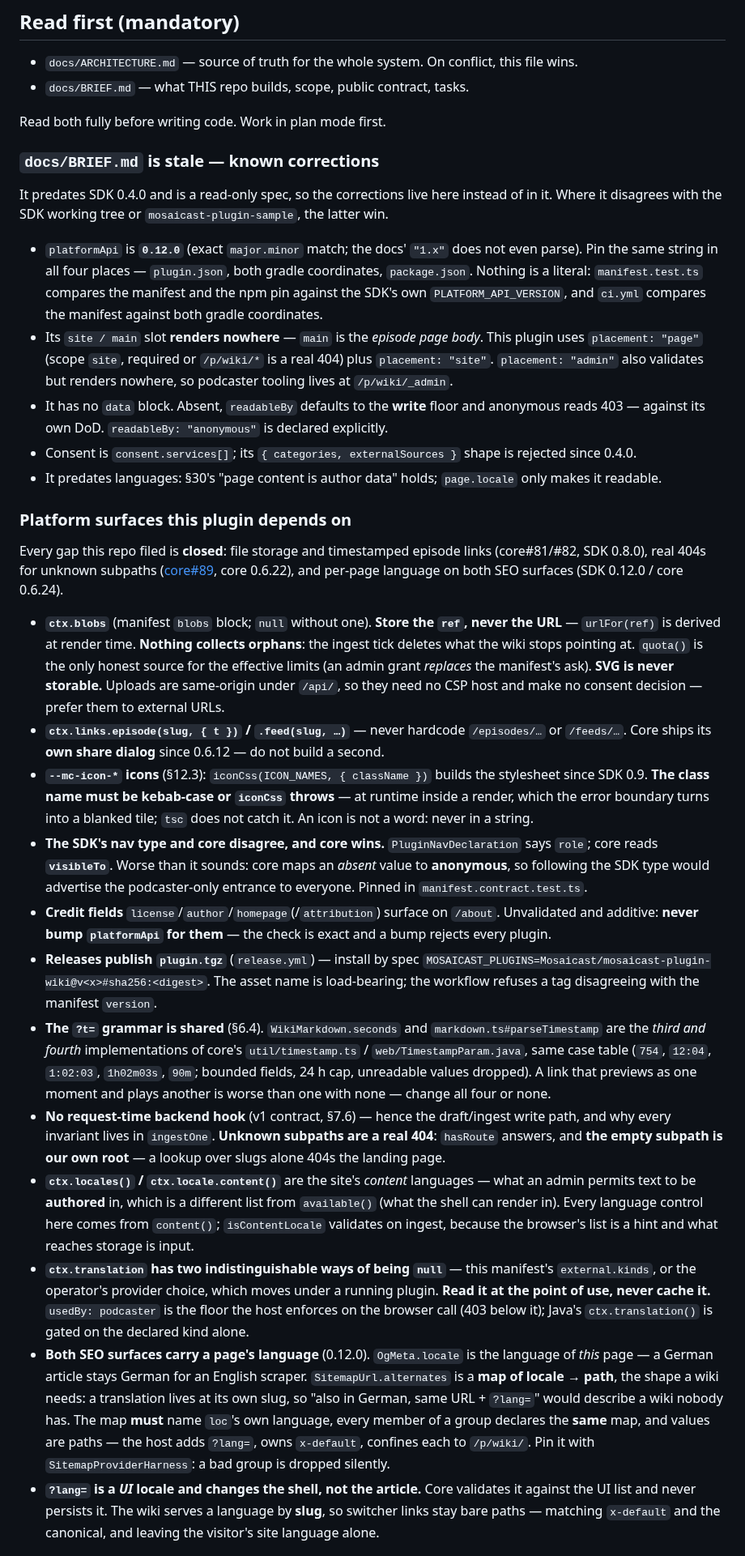
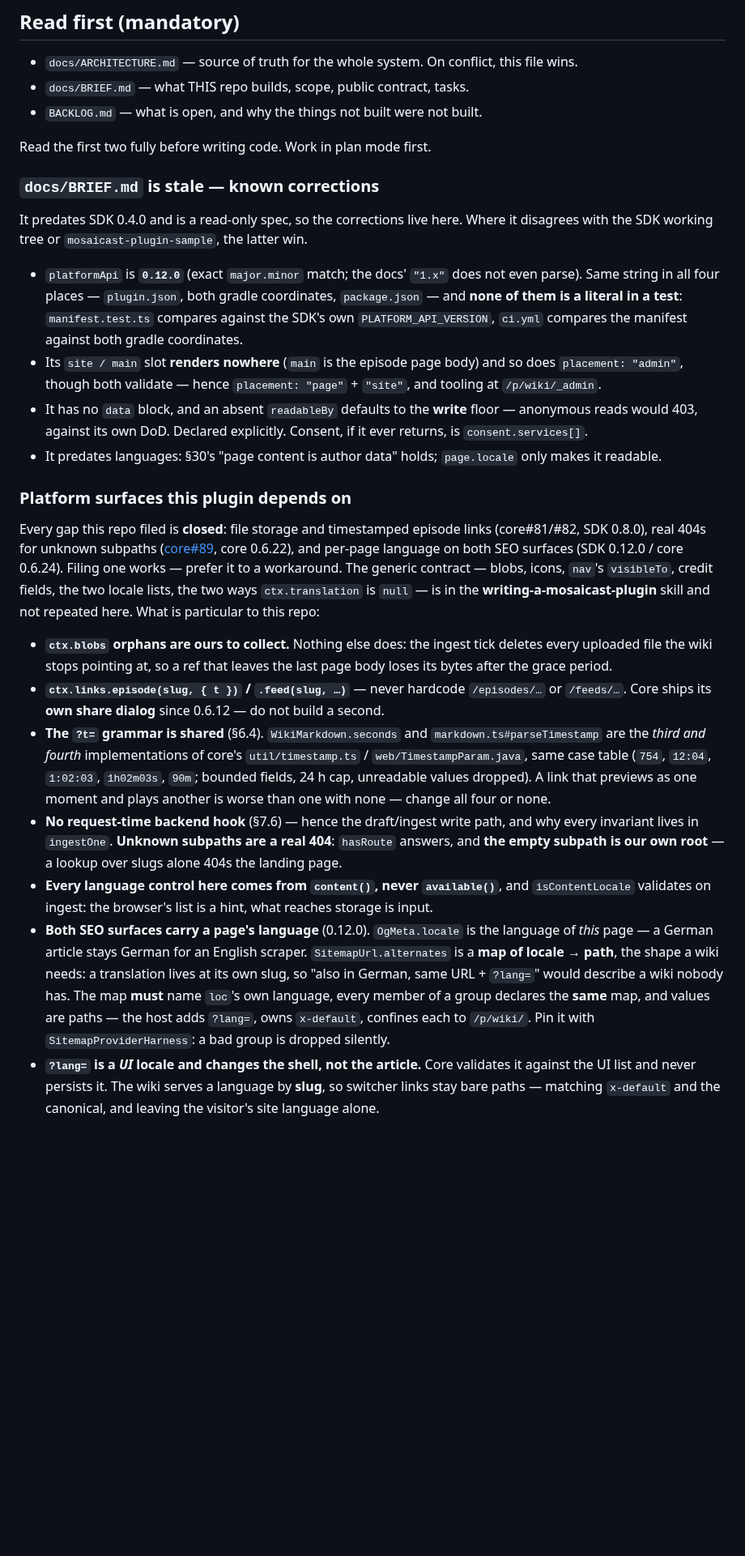
Before and after one commit to Mosaicast/mosaicast-plugin-wiki, a Markdown page: CLAUDE.md, the part around one of its changes. Shown at 81% size. Drawn GitHub-style; blank space fills up the shorter version.

```diff
--- a/CLAUDE.md
+++ b/CLAUDE.md
@@ -5,68 +5,50 @@ Site plugin: a simple wiki via the declarative schema provider (pages, revisions
 ## Read first (mandatory)
 - `docs/ARCHITECTURE.md` — source of truth for the whole system. On conflict, this file wins.
 - `docs/BRIEF.md` — what THIS repo builds, scope, public contract, tasks.
+- `BACKLOG.md` — what is open, and why the things not built were not built.
 
-Read both fully before writing code. Work in plan mode first.
+Read the first two fully before writing code. Work in plan mode first.
 
 ### `docs/BRIEF.md` is stale — known corrections
-It predates SDK 0.4.0 and is a read-only spec, so the corrections live here instead of in it. Where it
-disagrees with the SDK working tree or `mosaicast-plugin-sample`, the latter win.
-- `platformApi` is **`0.12.0`** (exact `major.minor` match; the docs' `"1.x"` does not even parse). Pin the
-  same string in all four places — `plugin.json`, both gradle coordinates, `package.json`. Nothing is a
-  literal: `manifest.test.ts` compares the manifest and the npm pin against the SDK's own
-  `PLATFORM_API_VERSION`, and `ci.yml` compares the manifest against both gradle coordinates.
-- Its `site / main` slot **renders nowhere** — `main` is the *episode page body*. This plugin uses
-  `placement: "page"` (scope `site`, required or `/p/wiki/*` is a real 404) plus `placement: "site"`.
-  `placement: "admin"` also validates but renders nowhere, so podcaster tooling lives at `/p/wiki/_admin`.
-- It has no `data` block. Absent, `readableBy` defaults to the **write** floor and anonymous reads 403 —
-  against its own DoD. `readableBy: "anonymous"` is declared explicitly.
-- Consent is `consent.services[]`; its `{ categories, externalSources }` shape is rejected since 0.4.0.
+It predates SDK 0.4.0 and is a read-only spec, so the corrections live here. Where it disagrees with the SDK
+working tree or `mosaicast-plugin-sample`, the latter win.
+- `platformApi` is **`0.12.0`** (exact `major.minor` match; the docs' `"1.x"` does not even parse). Same
+  string in all four places — `plugin.json`, both gradle coordinates, `package.json` — and **none of them is
+  a literal in a test**: `manifest.test.ts` compares against the SDK's own `PLATFORM_API_VERSION`, `ci.yml`
+  compares the manifest against both gradle coordinates.
+- Its `site / main` slot **renders nowhere** (`main` is the episode page body) and so does `placement:
+  "admin"`, though both validate — hence `placement: "page"` + `"site"`, and tooling at `/p/wiki/_admin`.
+- It has no `data` block, and an absent `readableBy` defaults to the **write** floor — anonymous reads would
+  403, against its own DoD. Declared explicitly. Consent, if it ever returns, is `consent.services[]`.
 - It predates languages: §30's "page content is author data" holds; `page.locale` only makes it readable.
 
 ### Platform surfaces this plugin depends on
 Every gap this repo filed is **closed**: file storage and timestamped episode links (core#81/#82, SDK 0.8.0),
 real 404s for unknown subpaths ([core#89], core 0.6.22), and per-page language on both SEO surfaces
-(SDK 0.12.0 / core 0.6.24).
-- **`ctx.blobs`** (manifest `blobs` block; `null` without one). **Store the `ref`, never the URL** —
-  `urlFor(ref)` is derived at render time. **Nothing collects orphans**: the ingest tick deletes what the
-  wiki stops pointing at. `quota()` is the only honest source for the effective limits (an admin grant
-  *replaces* the manifest's ask). **SVG is never storable.** Uploads are same-origin under `/api/`, so they
-  need no CSP host and make no consent decision — prefer them to external URLs.
+(SDK 0.12.0 / core 0.6.24). Filing one works — prefer it to a workaround.
+The generic contract — blobs, icons, `nav`'s `visibleTo`, credit fields, the two locale lists, the two ways
+`ctx.translation` is `null` — is in the **writing-a-mosaicast-plugin** skill and not repeated here. What is
+particular to this repo:
+- **`ctx.blobs` orphans are ours to collect.** Nothing else does: the ingest tick deletes every uploaded file
+  the wiki stops pointing at, so a ref that leaves the last page body loses its bytes after the grace period.
 - **`ctx.links.episode(slug, { t })` / `.feed(slug, …)`** — never hardcode `/episodes/…` or `/feeds/…`.
   Core ships its **own share dialog** since 0.6.12 — do not build a second.
-- **`--mc-icon-*` icons** (§12.3): `iconCss(ICON_NAMES, { className })` builds the stylesheet since SDK 0.9.
-  **The class name must be kebab-case or `iconCss` throws** — at runtime inside a render, which the error
-  boundary turns into a blanked tile; `tsc` does not catch it. An icon is not a word: never in a string.
-- **The SDK's nav type and core disagree, and core wins.** `PluginNavDeclaration` says `role`; core reads
-  **`visibleTo`**. Worse than it sounds: core maps an *absent* value to **anonymous**, so following the SDK
-  type would advertise the podcaster-only entrance to everyone. Pinned in `manifest.contract.test.ts`.
-- **Credit fields** `license`/`author`/`homepage`(/`attribution`) surface on `/about`. Unvalidated and
-  additive: **never bump `platformApi` for them** — the check is exact and a bump rejects every plugin.
-- **Releases publish `plugin.tgz`** (`release.yml`) — install by spec
-  `MOSAICAST_PLUGINS=Mosaicast/mosaicast-plugin-wiki@v<x>#sha256:<digest>`. The asset name is load-bearing;
-  the workflow refuses a tag disagreeing with the manifest `version`.
 - **The `?t=` grammar is shared** (§6.4). `WikiMarkdown.seconds` and `markdown.ts#parseTimestamp` are the
   *third and fourth* implementations of core's `util/timestamp.ts` / `web/TimestampParam.java`, same case
   table (`754`, `12:04`, `1:02:03`, `1h02m03s`, `90m`; bounded fields, 24 h cap, unreadable values dropped).
   A link that previews as one moment and plays another is worse than one with none — change all four or none.
-- **No request-time backend hook** (v1 contract, §7.6) — hence the draft/ingest write path, and why every
-  invariant lives in `ingestOne`. **Unknown subpaths are a real 404**: `hasRoute` answers, and **the empty
-  subpath is our own root** — a lookup over slugs alone 404s the landing page.
-- **`ctx.locales()` / `ctx.locale.content()`** are the site's *content* languages — what an admin permits
-  text to be **authored** in, which is a different list from `available()` (what the shell can render in).
-  Every language control here comes from `content()`; `isContentLocale` validates on ingest, because the
-  browser's list is a hint and what reaches storage is input.
-- **`ctx.translation` has two indistinguishable ways of being `null`** — this manifest's `external.kinds`,
-  or the operator's provider choice, which moves under a running plugin. **Read it at the point of use,
-  never cache it.** `usedBy: podcaster` is the floor the host enforces on the browser call (403 below it);
-  Java's `ctx.translation()` is gated on the declared kind alone.
-- **Both SEO surfaces carry a page's language** (0.12.0). `OgMeta.locale` is the language of *this* page —
-  a German article stays German for an English scraper. `SitemapUrl.alternates` is a **map of locale →
-  path**, the shape a wiki needs: a translation lives at its own slug, so "also in German, same URL +
-  `?lang=`" would describe a wiki nobody has. The map **must** name `loc`'s own language, every member of a
-  group declares the **same** map, and values are paths — the host adds `?lang=`, owns `x-default`, confines
-  each to `/p/wiki/`. Pin it with `SitemapProviderHarness`: a bad group is dropped silently.
-- **`?lang=` is a *UI* locale and changes the shell, not the article.** Core validates it against the UI
-  list and never persists it. The wiki serves a language by **slug**, so switcher links stay bare paths —
-  matching `x-default` and the canonical, and leaving the visitor's site language alone.
+- **No request-time backend hook** (§7.6) — hence the draft/ingest write path, and why every invariant lives
+  in `ingestOne`. **Unknown subpaths are a real 404**: `hasRoute` answers, and **the empty subpath is our own
+  root** — a lookup over slugs alone 404s the landing page.
+- **Every language control here comes from `content()`, never `available()`**, and `isContentLocale`
+  validates on ingest: the browser's list is a hint, what reaches storage is input.
+- **Both SEO surfaces carry a page's language** (0.12.0). `OgMeta.locale` is the language of *this* page — a
+  German article stays German for an English scraper. `SitemapUrl.alternates` is a **map of locale → path**,
+  the shape a wiki needs: a translation lives at its own slug, so "also in German, same URL + `?lang=`" would
+  describe a wiki nobody has. The map **must** name `loc`'s own language, every member of a group declares
+  the **same** map, and values are paths — the host adds `?lang=`, owns `x-default`, confines each to
+  `/p/wiki/`. Pin it with `SitemapProviderHarness`: a bad group is dropped silently.
+- **`?lang=` is a *UI* locale and changes the shell, not the article.** Core validates it against the UI list
+  and never persists it. The wiki serves a language by **slug**, so switcher links stay bare paths — matching
+  `x-default` and the canonical, and leaving the visitor's site language alone.
 
```
Also changed, not shown: other parts of CLAUDE.md (+92 -104 lines), BACKLOG.md (+35 -11 lines), CHANGELOG.md (added, +82 -0 lines), README.md (+5 -1 lines), assets/screenshots/hero-wiki-dark-1280.png (added), assets/screenshots/hero-wiki-light-1280.png (added), 2 other files.
